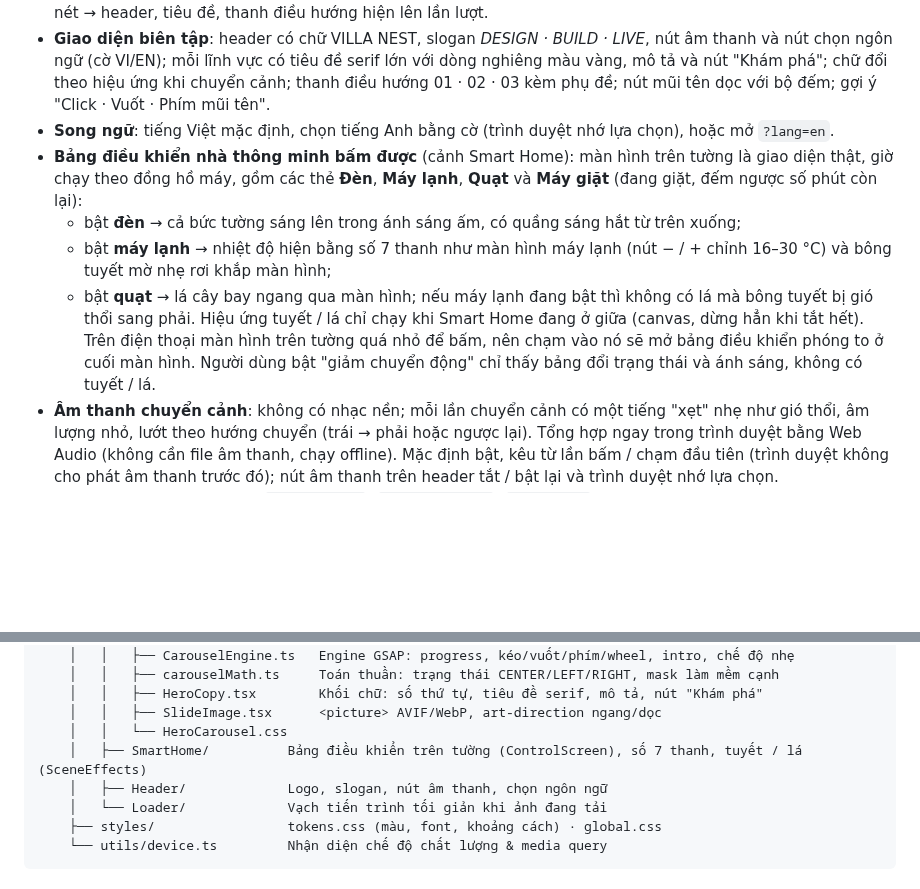
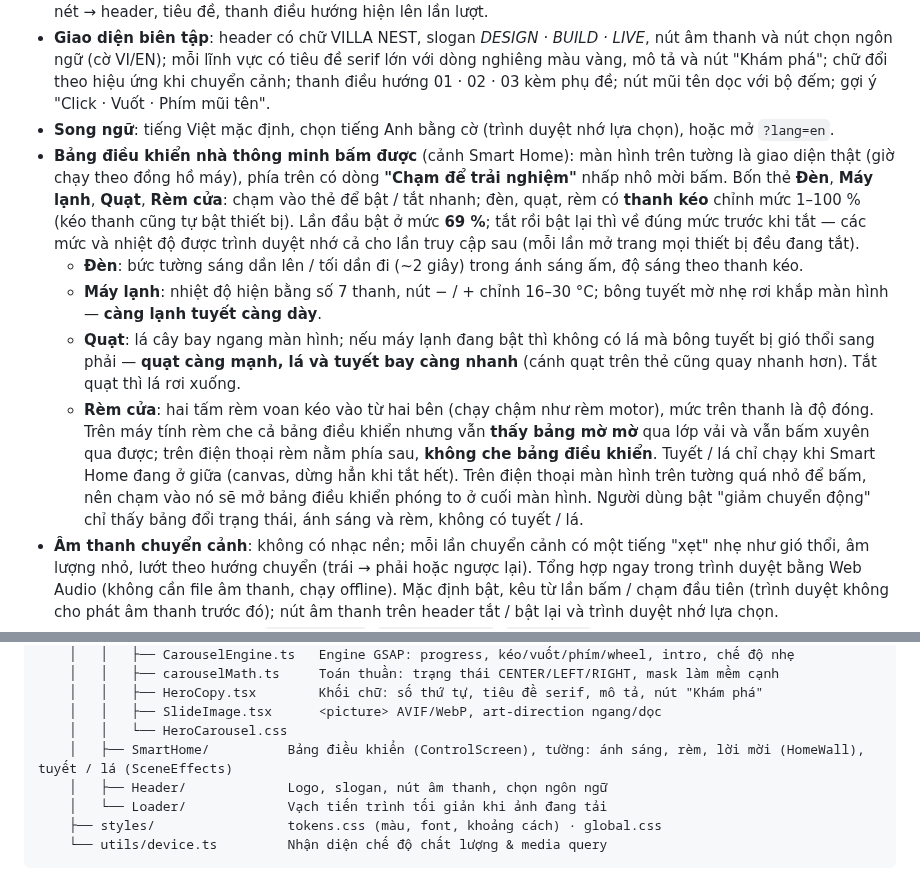
Before and after one commit to haxeko/website-company, a Markdown page: README.md, 2 parts joined by grey strips. Rendered like a GitHub page; blank space fills up the shorter version.

```diff
--- a/README.md
+++ b/README.md
@@ -24,16 +24,22 @@ phòng — cuối ảnh này ăn khớp với đầu ảnh kia — và xoay đ
   mỗi lĩnh vực có tiêu đề serif lớn với dòng nghiêng màu vàng, mô tả và nút "Khám phá"; chữ đổi theo hiệu ứng khi
   chuyển cảnh; thanh điều hướng 01 · 02 · 03 kèm phụ đề; nút mũi tên dọc với bộ đếm; gợi ý "Click · Vuốt · Phím mũi tên".
 - **Song ngữ**: tiếng Việt mặc định, chọn tiếng Anh bằng cờ (trình duyệt nhớ lựa chọn), hoặc mở `?lang=en`.
-- **Bảng điều khiển nhà thông minh bấm được** (cảnh Smart Home): màn hình trên tường là giao diện thật, giờ chạy theo
-  đồng hồ máy, gồm các thẻ **Đèn**, **Máy lạnh**, **Quạt** và **Máy giặt** (đang giặt, đếm ngược số phút còn lại):
-  - bật **đèn** → cả bức tường sáng lên trong ánh sáng ấm, có quầng sáng hắt từ trên xuống;
-  - bật **máy lạnh** → nhiệt độ hiện bằng số 7 thanh như màn hình máy lạnh (nút − / + chỉnh 16–30 °C) và bông tuyết
-    mờ nhẹ rơi khắp màn hình;
-  - bật **quạt** → lá cây bay ngang qua màn hình; nếu máy lạnh đang bật thì không có lá mà bông tuyết bị gió thổi
-    sang phải.
-  Hiệu ứng tuyết / lá chỉ chạy khi Smart Home đang ở giữa (canvas, dừng hẳn khi tắt hết). Trên điện thoại màn hình
-  trên tường quá nhỏ để bấm, nên chạm vào nó sẽ mở bảng điều khiển phóng to ở cuối màn hình. Người dùng bật
-  "giảm chuyển động" chỉ thấy bảng đổi trạng thái và ánh sáng, không có tuyết / lá.
+- **Bảng điều khiển nhà thông minh bấm được** (cảnh Smart Home): màn hình trên tường là giao diện thật (giờ chạy theo
+  đồng hồ máy), phía trên có dòng **"Chạm để trải nghiệm"** nhấp nhô mời bấm. Bốn thẻ **Đèn**, **Máy lạnh**, **Quạt**,
+  **Rèm cửa**: chạm vào thẻ để bật / tắt nhanh; đèn, quạt, rèm có **thanh kéo** chỉnh mức 1–100 % (kéo thanh cũng tự
+  bật thiết bị). Lần đầu bật ở mức **69 %**; tắt rồi bật lại thì về đúng mức trước khi tắt — các mức và nhiệt độ được
+  trình duyệt nhớ cả cho lần truy cập sau (mỗi lần mở trang mọi thiết bị đều đang tắt).
+  - **Đèn**: bức tường sáng dần lên / tối dần đi (~2 giây) trong ánh sáng ấm, độ sáng theo thanh kéo.
+  - **Máy lạnh**: nhiệt độ hiện bằng số 7 thanh, nút − / + chỉnh 16–30 °C; bông tuyết mờ nhẹ rơi khắp màn hình —
+    **càng lạnh tuyết càng dày**.
+  - **Quạt**: lá cây bay ngang màn hình; nếu máy lạnh đang bật thì không có lá mà bông tuyết bị gió thổi sang phải —
+    **quạt càng mạnh, lá và tuyết bay càng nhanh** (cánh quạt trên thẻ cũng quay nhanh hơn). Tắt quạt thì lá rơi xuống.
+  - **Rèm cửa**: hai tấm rèm voan kéo vào từ hai bên (chạy chậm như rèm motor), mức trên thanh là độ đóng. Trên máy
+    tính rèm che cả bảng điều khiển nhưng vẫn **thấy bảng mờ mờ** qua lớp vải và vẫn bấm xuyên qua được; trên điện
+    thoại rèm nằm phía sau, **không che bảng điều khiển**.
+  Tuyết / lá chỉ chạy khi Smart Home đang ở giữa (canvas, dừng hẳn khi tắt hết). Trên điện thoại màn hình trên tường
+  quá nhỏ để bấm, nên chạm vào nó sẽ mở bảng điều khiển phóng to ở cuối màn hình. Người dùng bật "giảm chuyển động"
+  chỉ thấy bảng đổi trạng thái, ánh sáng và rèm, không có tuyết / lá.
 - **Âm thanh chuyển cảnh**: không có nhạc nền; mỗi lần chuyển cảnh có một tiếng "xẹt" nhẹ như gió thổi, âm lượng
   nhỏ, lướt theo hướng chuyển (trái → phải hoặc ngược lại). Tổng hợp ngay trong trình duyệt bằng Web Audio (không cần
   file âm thanh, chạy offline). Mặc định bật, kêu từ lần bấm / chạm đầu tiên (trình duyệt không cho phát âm thanh
@@ -132,7 +138,7 @@ static server nào); mở trực tiếp `dist/index.html` bằng `file://` sẽ
     │   │   ├── HeroCopy.tsx        Khối chữ: số thứ tự, tiêu đề serif, mô tả, nút "Khám phá"
     │   │   ├── SlideImage.tsx      <picture> AVIF/WebP, art-direction ngang/dọc
     │   │   └── HeroCarousel.css
-    │   ├── SmartHome/          Bảng điều khiển trên tường (ControlScreen), số 7 thanh, tuyết / lá (SceneEffects)
+    │   ├── SmartHome/          Bảng điều khiển (ControlScreen), tường: ánh sáng, rèm, lời mời (HomeWall), tuyết / lá (SceneEffects)
     │   ├── Header/             Logo, slogan, nút âm thanh, chọn ngôn ngữ
     │   └── Loader/             Vạch tiến trình tối giản khi ảnh đang tải
     ├── styles/                 tokens.css (màu, font, khoảng cách) · global.css
```
Also changed, not shown: other parts of README.md (+1 -1 lines), docs/screenshot-smart-home.jpg, 11 other files.
